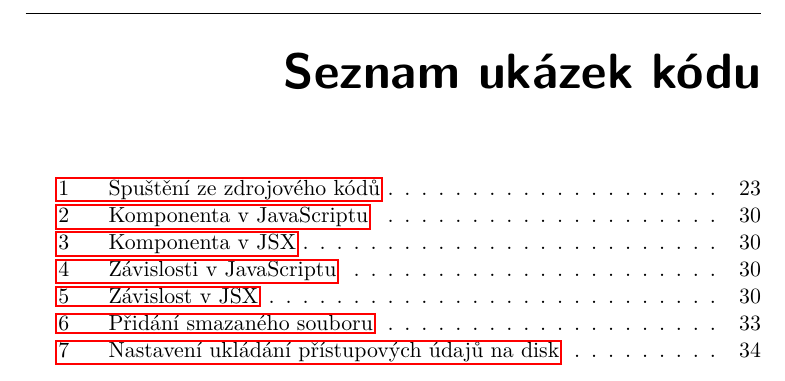
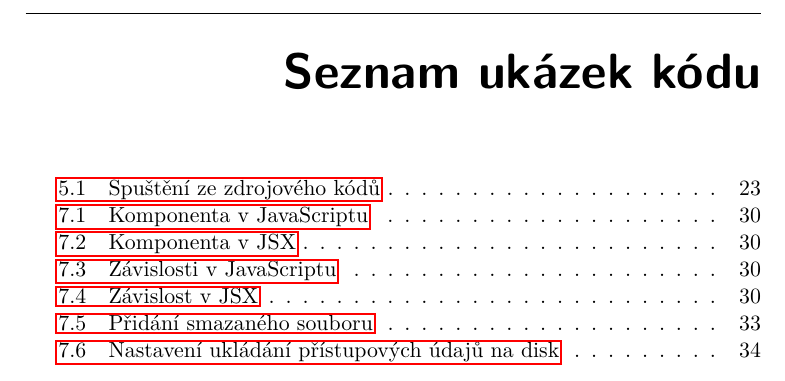
Before and after one commit to FilipChalupa/git-latex-document, a LaTeX thesis (BP_Chalupa_Filip_2017.tex): part of page 15 of 66, cut so that both start at the same text. Compiled offline with pdfLaTeX.

Commit message:
Minted: number by chapter

```diff
--- a/BP_Chalupa_Filip_2017.tex
+++ b/BP_Chalupa_Filip_2017.tex
@@ -17,7 +17,7 @@
 
 \usepackage{dirtree} %directory tree visualisation
 
-\usepackage{minted}
+\usepackage[chapter]{minted}
 \renewcommand\listingscaption{Ukázka kódu}
 \renewcommand\listoflistingscaption{Seznam ukázek kódu}
 
```
